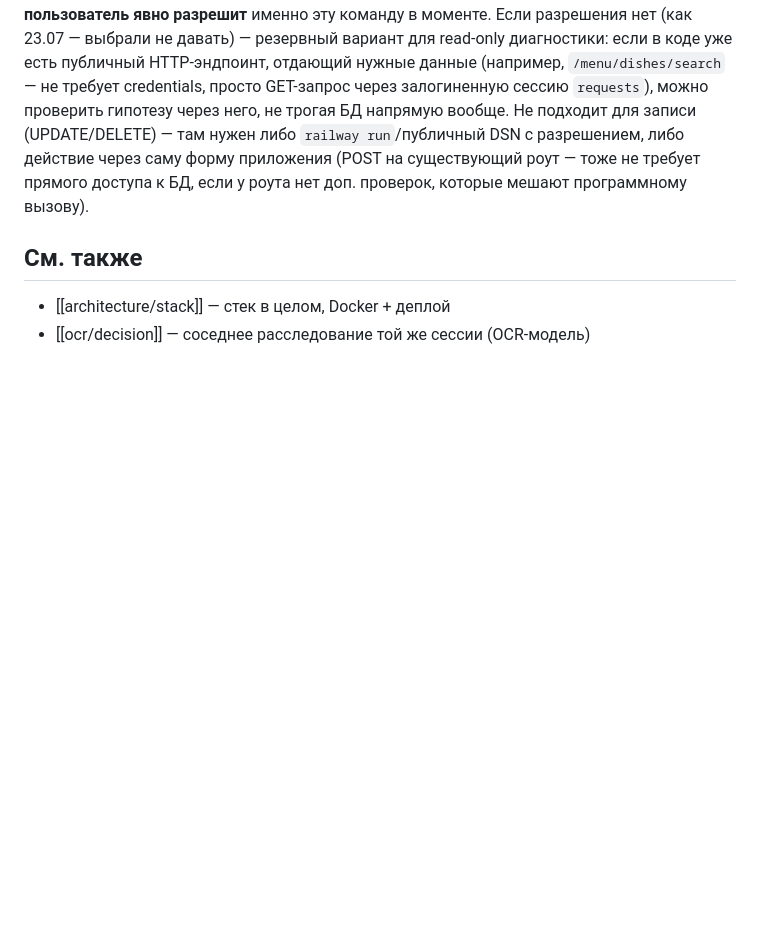
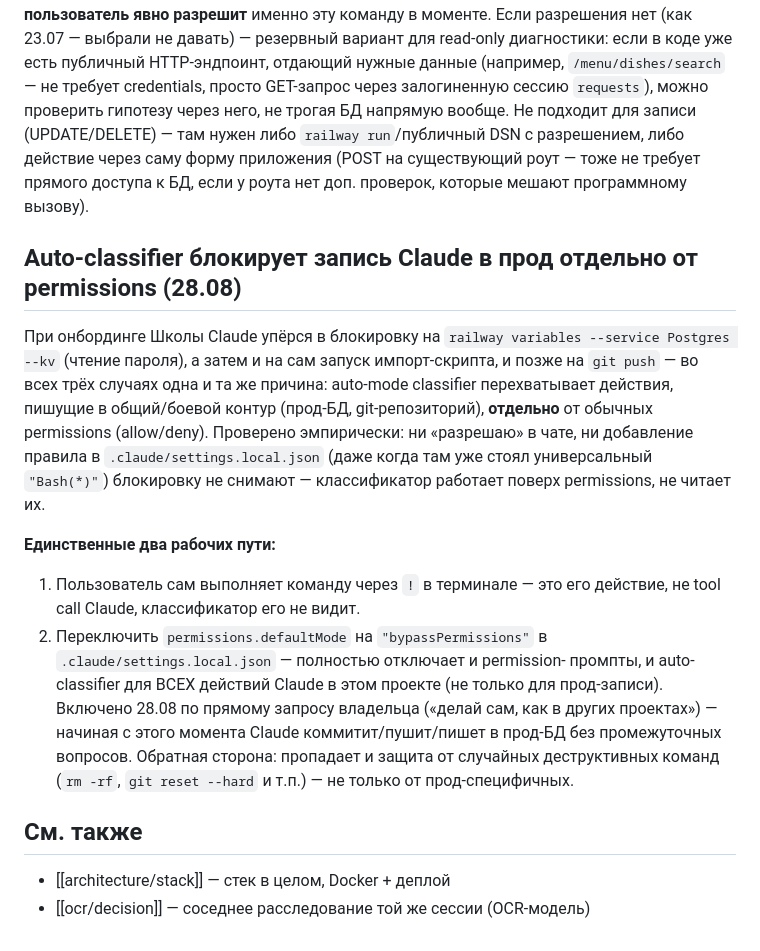
Before and after one commit to Abdusattar/pearl, a Markdown page: wiki/architecture/deploy_ops.md, the part around the change. GitHub-like rendering; blank space fills up the shorter version.

```diff
--- a/wiki/architecture/deploy_ops.md
+++ b/wiki/architecture/deploy_ops.md
@@ -161,6 +161,31 @@ FK), контейнер не поднялся (502 несколько минут
 доступа к БД, если у роута нет доп. проверок, которые мешают
 программному вызову).
 
+## Auto-classifier блокирует запись Claude в прод отдельно от permissions (28.08)
+
+При онбординге Школы Claude упёрся в блокировку на `railway variables
+--service Postgres --kv` (чтение пароля), а затем и на сам запуск
+импорт-скрипта, и позже на `git push` — во всех трёх случаях одна и та же
+причина: auto-mode classifier перехватывает действия, пишущие в
+общий/боевой контур (прод-БД, git-репозиторий), **отдельно** от обычных
+permissions (allow/deny). Проверено эмпирически: ни «разрешаю» в чате, ни
+добавление правила в `.claude/settings.local.json` (даже когда там уже
+стоял универсальный `"Bash(*)"`) блокировку не снимают — классификатор
+работает поверх permissions, не читает их.
+
+**Единственные два рабочих пути:**
+1. Пользователь сам выполняет команду через `!` в терминале — это его
+   действие, не tool call Claude, классификатор его не видит.
+2. Переключить `permissions.defaultMode` на `"bypassPermissions"` в
+   `.claude/settings.local.json` — полностью отключает и permission-
+   промпты, и auto-classifier для ВСЕХ действий Claude в этом проекте
+   (не только для прод-записи). Включено 28.08 по прямому запросу
+   владельца («делай сам, как в других проектах») — начиная с этого
+   момента Claude коммитит/пушит/пишет в прод-БД без промежуточных
+   вопросов. Обратная сторона: пропадает и защита от случайных
+   деструктивных команд (`rm -rf`, `git reset --hard` и т.п.) — не
+   только от прод-специфичных.
+
 ## См. также
 
 - [[architecture/stack]] — стек в целом, Docker + деплой
```
Also changed, not shown: wiki/architecture/billing_module.md (+39 -0 lines), wiki/architecture/students_module.md (added, +105 -0 lines).
